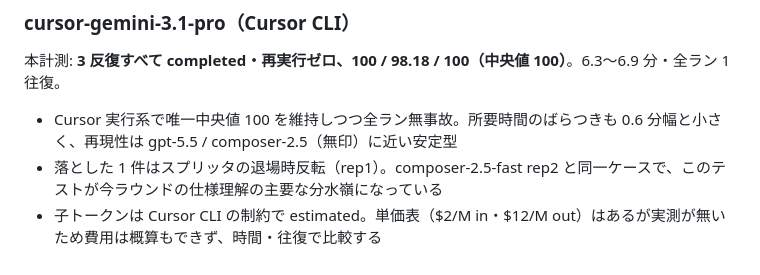
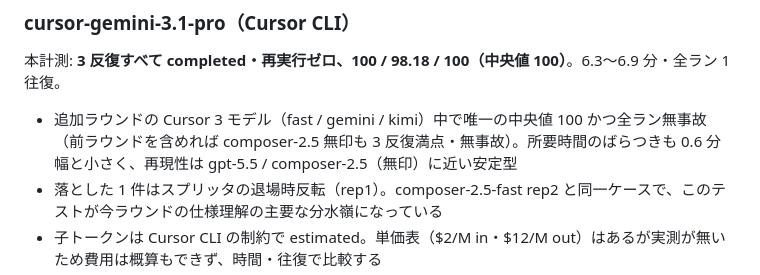
Before and after one commit to oubakiou/godot-llm-gamebench, a Markdown page: benchmarks/impressions.md, the part around the change. GitHub-like rendering.

Commit message:
impressions: gemini 欄の「Cursor 実行系で唯一中央値 100」を追加ラウンド内の比較に修正
composer-2.5（前ラウンド）も中央値 100・全ラン無事故のため「Cursor 実行系で
唯一」は誤り。スコープを追加ラウンドの Cursor 3 モデルに限定し、無印への
言及を補記

Co-Authored-By: Claude Fable 5 <noreply@anthropic.com>

```diff
--- a/benchmarks/impressions.md
+++ b/benchmarks/impressions.md
@@ -153,7 +153,7 @@
 
 本計測: **3 反復すべて completed・再実行ゼロ、100 / 98.18 / 100（中央値 100）**。6.3〜6.9 分・全ラン 1 往復。
 
-- Cursor 実行系で唯一中央値 100 を維持しつつ全ラン無事故。所要時間のばらつきも 0.6 分幅と小さく、再現性は gpt-5.5 / composer-2.5（無印）に近い安定型
+- 追加ラウンドの Cursor 3 モデル（fast / gemini / kimi）中で唯一の中央値 100 かつ全ラン無事故（前ラウンドを含めれば composer-2.5 無印も 3 反復満点・無事故）。所要時間のばらつきも 0.6 分幅と小さく、再現性は gpt-5.5 / composer-2.5（無印）に近い安定型
 - 落とした 1 件はスプリッタの退場時反転（rep1）。composer-2.5-fast rep2 と同一ケースで、このテストが今ラウンドの仕様理解の主要な分水嶺になっている
 - 子トークンは Cursor CLI の制約で estimated。単価表（$2/M in・$12/M out）はあるが実測が無いため費用は概算もできず、時間・往復で比較する
 - コード品質（3 ラン精査、▲〜△）: rep0 は `var line = map[y]` 等の無型 var 多発で ▲、rep1/rep2 は改善傾向（rep2 は `for x: int in range(...)` の明示型注記まで徹底）だが、盤面サイズ・tick 数・spawn 間隔・stuck 上限を named const 化せず直書きする癖が 3 ラン共通で、委譲モデル中最下位は変わらず。**自動テスト中央値 100 とコード品質最下位が同居する逆転**は 3 ラン精査でも維持
```
